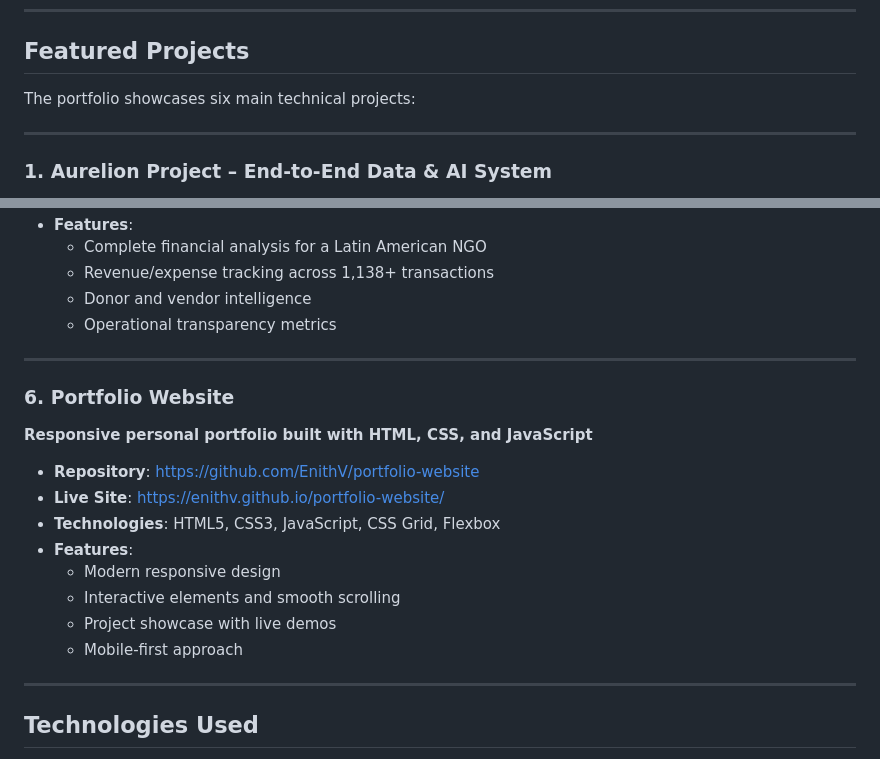
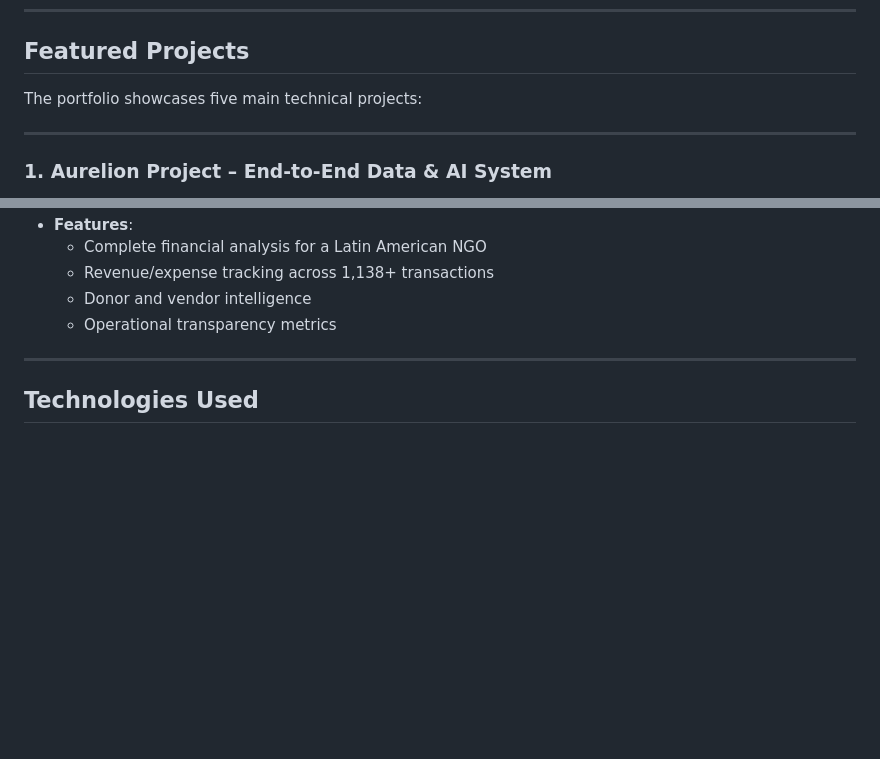
Before and after one commit to EnithV/portfolio-website, a Markdown page: README.md, 2 parts joined by grey strips. Rendered like a GitHub page; blank space fills up the shorter version.

```diff
--- a/README.md
+++ b/README.md
@@ -16,7 +16,7 @@ The portfolio is designed to clearly communicate **end-to-end project experience
 
 ## Featured Projects
 
-The portfolio showcases six main technical projects:
+The portfolio showcases five main technical projects:
 
 ---
 
@@ -96,20 +96,6 @@ This project demonstrates **structured analytical thinking**, **model lifecycle
 
 ---
 
-### 6. Portfolio Website
-**Responsive personal portfolio built with HTML, CSS, and JavaScript**
-
-- **Repository**: https://github.com/EnithV/portfolio-website
-- **Live Site**: https://enithv.github.io/portfolio-website/
-- **Technologies**: HTML5, CSS3, JavaScript, CSS Grid, Flexbox
-- **Features**:
-  - Modern responsive design
-  - Interactive elements and smooth scrolling
-  - Project showcase with live demos
-  - Mobile-first approach
-
----
-
 ## Technologies Used
 
 - **Frontend**: HTML5, CSS3, JavaScript
```
